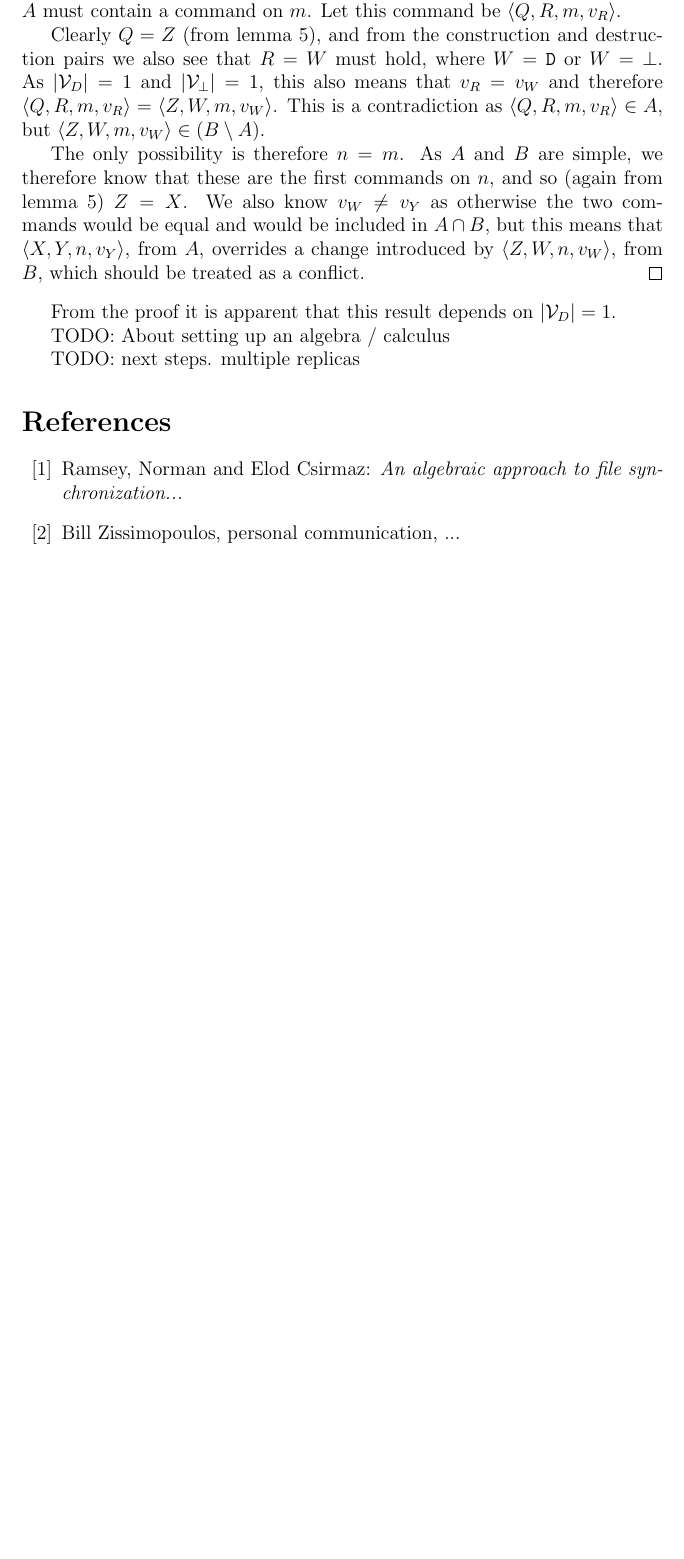
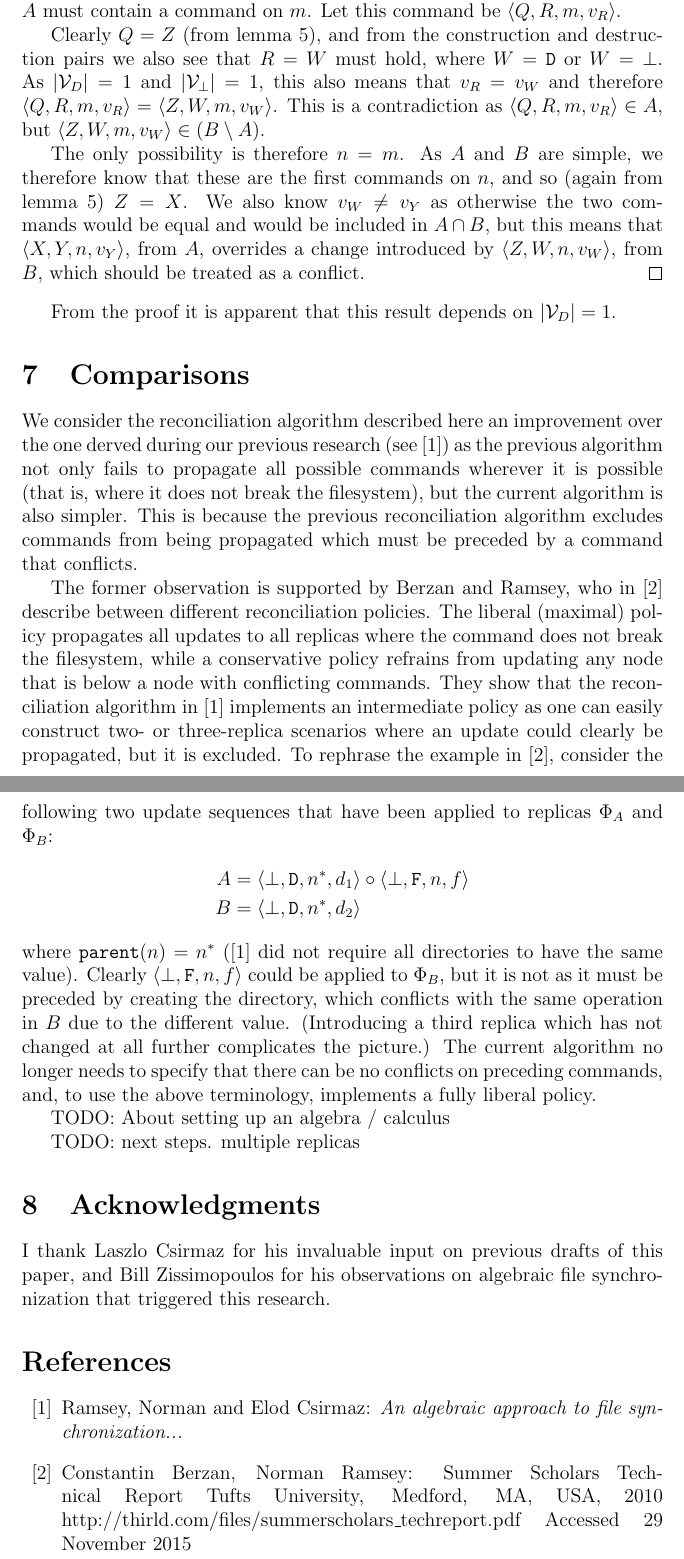
Before and after one commit to csirmaz/AlgebraicSyncPaper, a LaTeX paper (2015/paper.tex): part of page 25 of 25 before the commit and two parts of pages 25 and 26 of 26 after it, the two joined at a grey line, cut so that both start at the same text, the shorter picture padded with empty space. Compiled offline with pdfLaTeX.

Commit message:
Reconciliation policy comparison

```diff
--- a/2015/paper.tex
+++ b/2015/paper.tex
@@ -196,18 +196,62 @@ therefore $U\FS\neq\fsbroken$.
 \input{rec-complete}
 
 
+\section{Comparisons}
+
+We consider the reconciliation algorithm described here an improvement over
+the one derved during our previous research (see \cite{NREC})
+as the previous algorithm not only fails to propagate all possible commands
+wherever it is possible (that is, where it does not break the filesystem),
+but the current algorithm is also simpler.
+This is because the previous reconciliation algorithm excludes
+commands from being propagated which must be preceded by a command that conflicts.
+
+The former observation is supported by Berzan and Ramsey, who in \cite{CBNR}
+describe between different reconciliation policies.
+The liberal (maximal) policy propagates all updates to all replicas where
+the command does not break the filesystem, while a conservative policy
+refrains from updating any node that is below a node with conflicting commands.
+They show that the reconciliation algorithm in \cite{NREC} implements
+an intermediate policy as one can easily construct two- or three-replica scenarios
+where an update could clearly be propagated, but it is excluded.
+To rephrase the example in \cite{CBNR}, consider the following two
+update sequences that have been applied to replicas $\FS_A$ and $\FS_B$:
+\begin{align*}
+A&=\cbdaa{\nn}{\valdi}\cc\cbfaa{n}{\valf} \\
+B&=\cbdaa{\nn}{\valdii}
+\end{align*}
+where $\parent(n)=\nn$ (\cite{NREC} did not require all directories to have the same value).
+Clearly $\cbfaa{n}{\valf}$ could be applied to $\FS_B$, but it is not as
+it must be preceded by creating the directory, which conflicts with the same operation in $B$
+due to the different value.
+(Introducing a third replica which has not changed at all further complicates the picture.)
+The current algorithm no longer needs to specify that there can be no conflicts
+on preceding commands, and, to use the above terminology, implements a fully liberal policy.
+
+
 
 % TODO
 TODO: About setting up an algebra / calculus
 
 TODO: next steps. multiple replicas
 
+\section{Acknowledgments}
+
+I thank Laszlo Csirmaz for his invaluable input on previous drafts of this paper,
+and Bill Zissimopoulos for his observations on algebraic file synchronization that triggered this research.
+
+
+
 \begin{thebibliography}{99}
 
-\bibitem{NREC:alg} Ramsey, Norman and Elod Csirmaz: {\it An algebraic approach to
+\bibitem{NREC} Ramsey, Norman and Elod Csirmaz: {\it An algebraic approach to
 file synchronization...}
 
-\bibitem{BZ} Bill Zissimopoulos, personal communication, ...
+\bibitem{CBNR} Constantin Berzan, Norman Ramsey: Summer Scholars Technical Report
+Tufts University, Medford, MA, USA, 2010
+http://thirld.com/files/summerscholars\_techreport.pdf
+Accessed 29 November 2015
+
 
 \end{thebibliography}
 
```
Also changed, not shown: 2015/axioms.tex (+2 -2 lines), 2015/def-commands.tex (+1 -1 lines), 2015/ordering.tex (+1 -1 lines), 2015/paper.tex (2 more changed lines).
